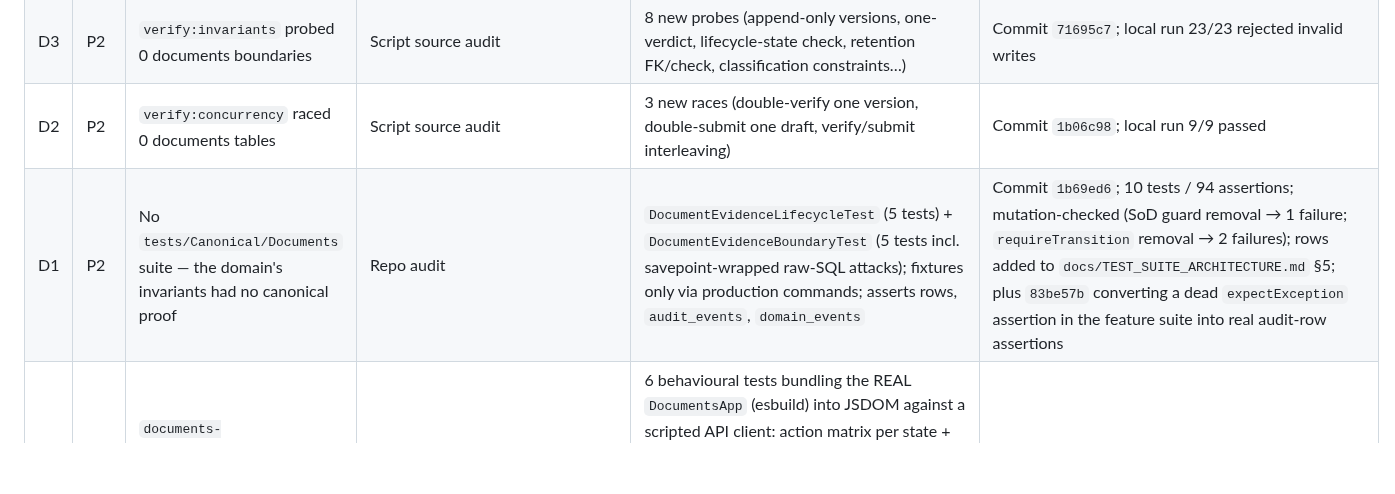
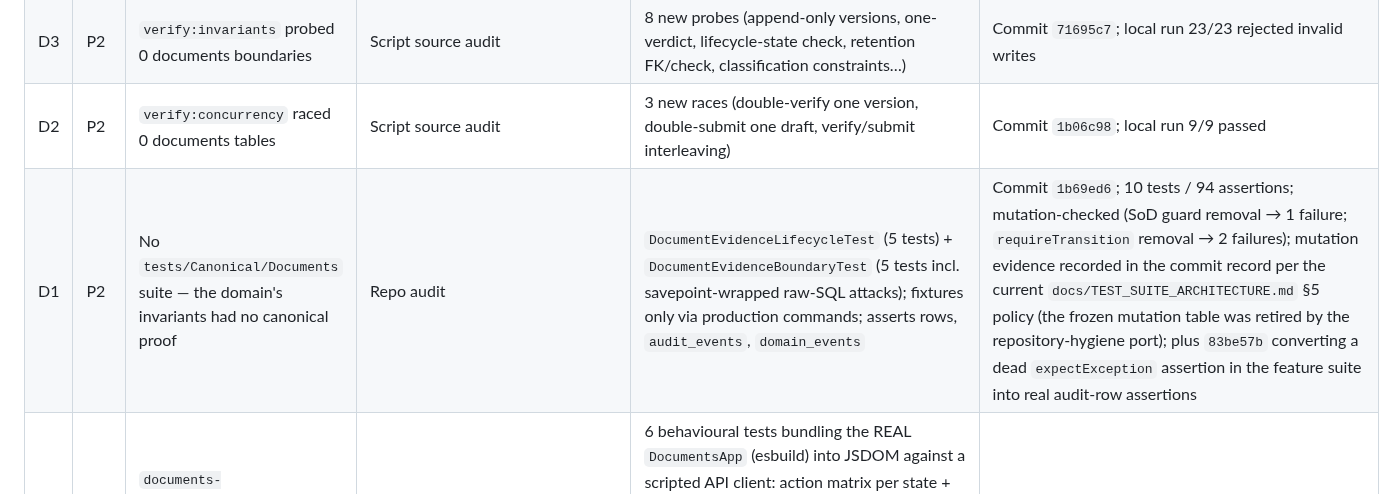
Before and after one commit to Frotan2/TOEFL-House, a Markdown page: docs/AUDIT-2026-09-13-DOCUMENTS-CLOSURE.md, the part around the change. GitHub-like rendering; blank space fills up the shorter version.

```diff
--- a/docs/AUDIT-2026-09-13-DOCUMENTS-CLOSURE.md
+++ b/docs/AUDIT-2026-09-13-DOCUMENTS-CLOSURE.md
@@ -34,7 +34,7 @@ recorded.
 | D4 | P2 | `document_verifications` had no UNIQUE(document, version) one-verdict boundary; two concurrent verdicts on one version could both persist | Raw-SQL repro inserting two verdict rows for one version succeeded (`/tmp/d4-repro.php` pattern) | Migration `000210` adds the one-verdict unique index | Commit `894f7ea`; concurrency race 9 observes one-committed/one-rejected `document_verifications_one_verdict_per_version`; invariant probe rejects the duplicate; canonical boundary test attacks it via raw SQL |
 | D3 | P2 | `verify:invariants` probed 0 documents boundaries | Script source audit | 8 new probes (append-only versions, one-verdict, lifecycle-state check, retention FK/check, classification constraints…) | Commit `71695c7`; local run 23/23 rejected invalid writes |
 | D2 | P2 | `verify:concurrency` raced 0 documents tables | Script source audit | 3 new races (double-verify one version, double-submit one draft, verify/submit interleaving) | Commit `1b06c98`; local run 9/9 passed |
-| D1 | P2 | No `tests/Canonical/Documents` suite — the domain's invariants had no canonical proof | Repo audit | `DocumentEvidenceLifecycleTest` (5 tests) + `DocumentEvidenceBoundaryTest` (5 tests incl. savepoint-wrapped raw-SQL attacks); fixtures only via production commands; asserts rows, `audit_events`, `domain_events` | Commit `1b69ed6`; 10 tests / 94 assertions; mutation-checked (SoD guard removal → 1 failure; `requireTransition` removal → 2 failures); rows added to `docs/TEST_SUITE_ARCHITECTURE.md` §5; plus `83be57b` converting a dead `expectException` assertion in the feature suite into real audit-row assertions |
+| D1 | P2 | No `tests/Canonical/Documents` suite — the domain's invariants had no canonical proof | Repo audit | `DocumentEvidenceLifecycleTest` (5 tests) + `DocumentEvidenceBoundaryTest` (5 tests incl. savepoint-wrapped raw-SQL attacks); fixtures only via production commands; asserts rows, `audit_events`, `domain_events` | Commit `1b69ed6`; 10 tests / 94 assertions; mutation-checked (SoD guard removal → 1 failure; `requireTransition` removal → 2 failures); mutation evidence recorded in the commit record per the current `docs/TEST_SUITE_ARCHITECTURE.md` §5 policy (the frozen mutation table was retired by the repository-hygiene port); plus `83be57b` converting a dead `expectException` assertion in the feature suite into real audit-row assertions |
 | D6 | P3 | `documents-contract.test.mjs` was static grep only — no proof of what the UI renders, posts, or surfaces | Test source audit | 6 behavioural tests bundling the REAL `DocumentsApp` (esbuild) into JSDOM against a scripted API client: action matrix per state + metrics, exact register payload, verify fail path with SoD alert and no success notice, archive confirm gate (refuse → zero posts), immutable history rendering with no storage reference, denied workspace fail-closed with retry | Commit `c25eae5`; suite 9/9, full frontend 19/19 |
 | D7 | P3 | Row-level `available_actions` were scope-only "UX hints": the API told a verifier a REJECTED document was verifiable and told a registrar an ARCHIVED document could take a new version; the UI stayed correct only because `documents.tsx` carried a private copy of the lifecycle table — business truth duplicated in React | Live HTTP rehearsal: rejected row projected `verify:true`, archived row projected `submit:true`, while the commands themselves reject both (409 `documents.transition_forbidden`) | `DocumentsApiController::rowAffordances()` derives every row flag from granted scope ∧ `DocumentLifecycle::allowsTransition()` (submit/verify/activate/expire/archive + scope-gated retention); `documents.tsx` renders the flags verbatim with zero lifecycle-state gates | Commit `bf317c1`; new feature test walks ALL SEVEN states via production commands asserting the exact matrix; old defect-pinning assertion flipped with justification; mutation check (scope-only verify → matrix test fails); static pins forbid re-derivation in the component; runtime rehearsal re-run shows state-legal flags for every state |
 | D5 | P2 | No documents browser E2E journey — the domain had no real-browser proof | Repo audit (`scripts/runtime/` had calendar/crm/library/structure journeys only) | `documents-browser-e2e.mjs` + `documents-browser-provision.php`: three isolated Chromium sessions (officer / registrar / verifier, provisioned through the canonical test traits) walk classification → retention rule → register → submit → FAIL verdict → re-submit → PASS → activate → retention decision → expire → archive, observe the SoD denial live (verifier self-verify → server alert, document unmoved), assert the immutable history and the absence of storage references, the canonical-POST-only mutation allowlist, scripted confirm dialogs, and per-session console/network hygiene | Commit `dd3db96`→`adb2374` (message amended: it accidentally contained a literal ci-skip token that suppressed the first run) + harness fixes `8dc317b`, `df24719`, `0272d1e`; wired into the Browser E2E job via `npm run verify:browser:documents` |
```
Also changed, not shown: docs/AUDIT-2026-09-12-LIBRARY-RESOURCES-CLOSURE.md (+1 -1 lines), docs/TEST_SUITE_ARCHITECTURE.md (+1 -1 lines).
